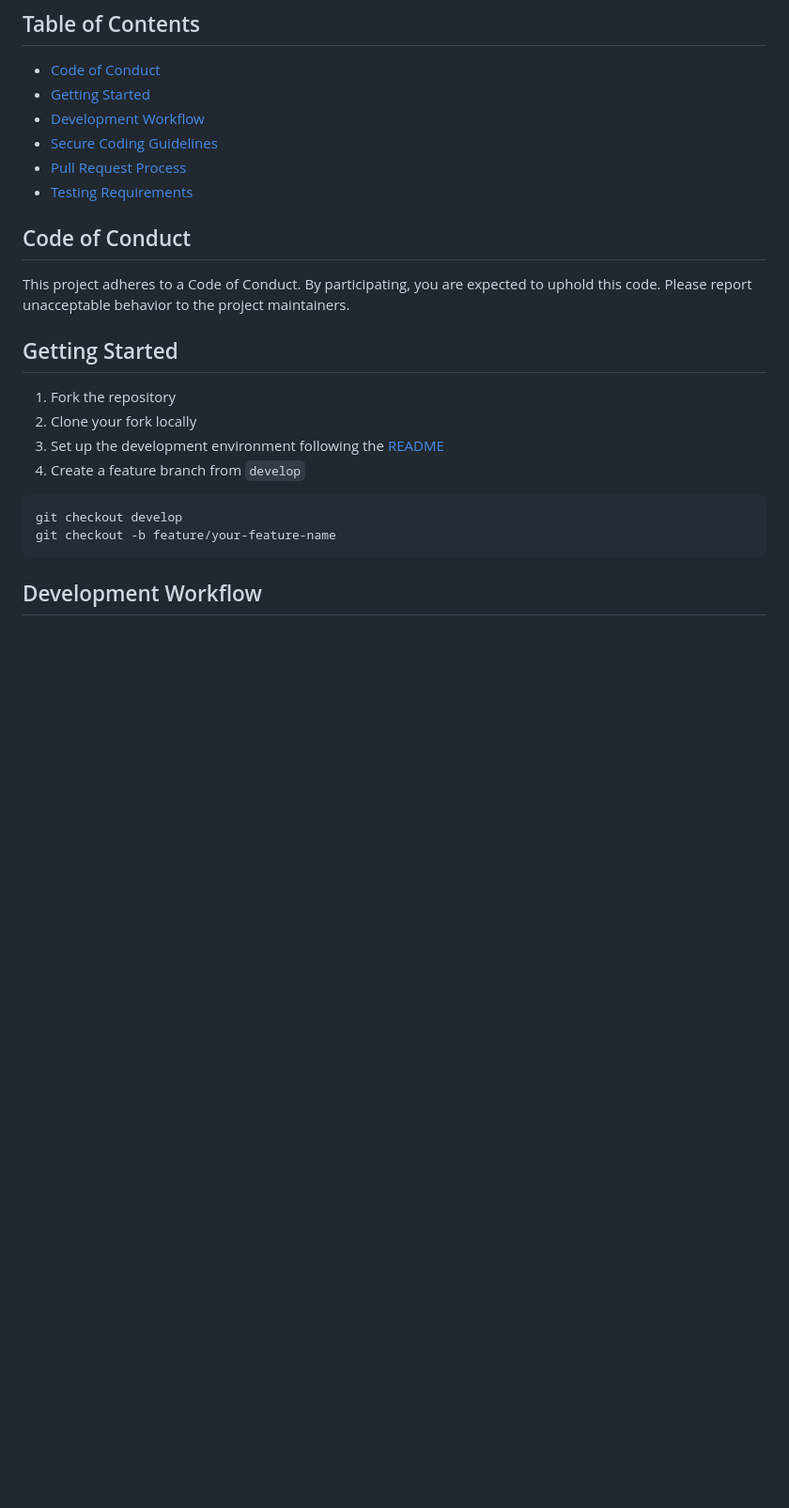
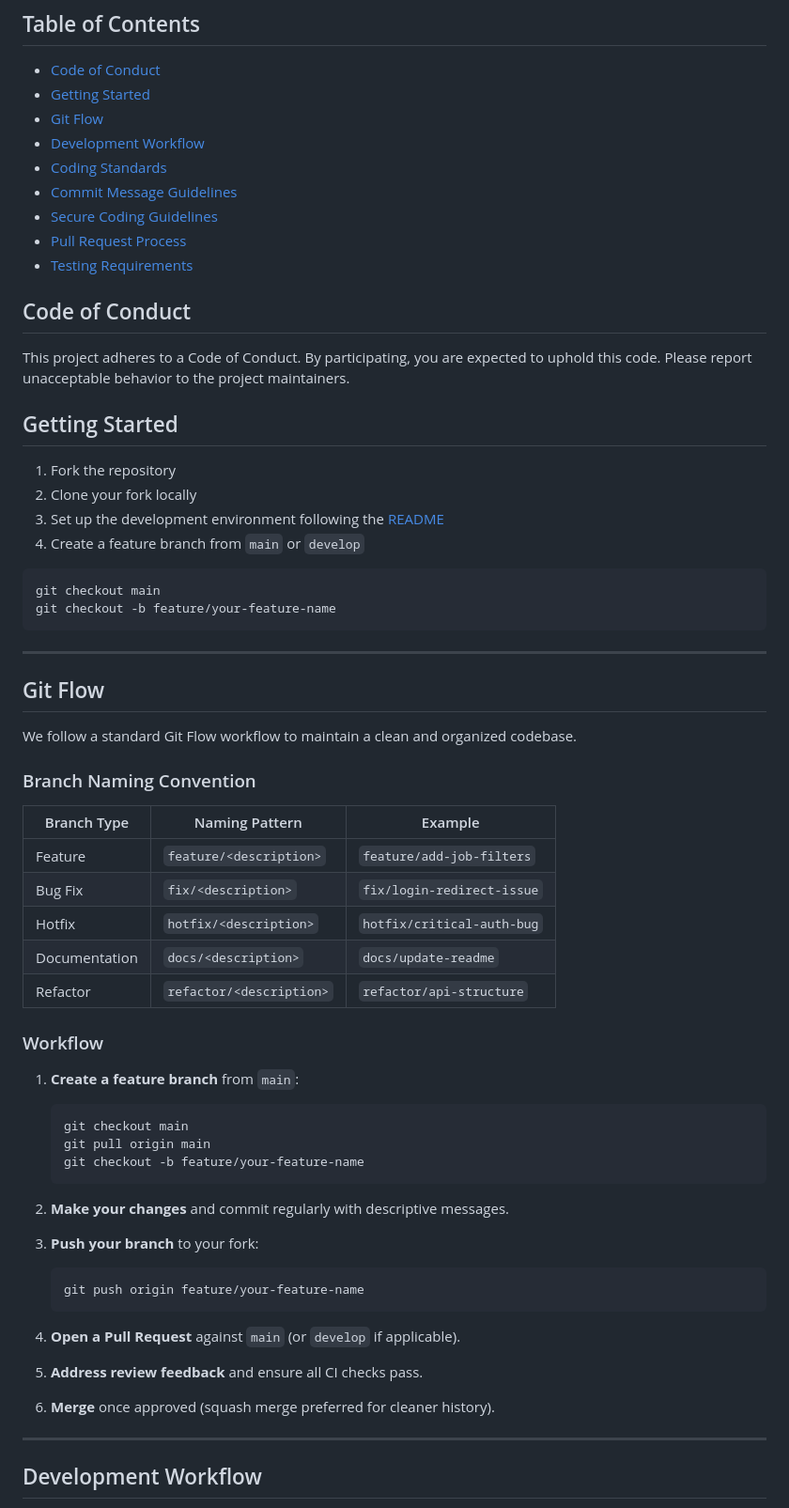
Before and after one commit to ShemaM/alx-project-nexus, a Markdown page: CONTRIBUTING.md, the part around one of its changes. Shown at 94% size. GitHub-like rendering; blank space fills up the shorter version.

Commit message:
docs: Add comprehensive README.md, CONTRIBUTING.md, and SECURITY.md documentation
Co-authored-by: ShemaM <156717776+ShemaM@users.noreply.github.com>

````diff
--- a/CONTRIBUTING.md
+++ b/CONTRIBUTING.md
@@ -6,7 +6,10 @@ Thank you for your interest in contributing to the BYN-K Platform! This document
 
 - [Code of Conduct](#code-of-conduct)
 - [Getting Started](#getting-started)
+- [Git Flow](#git-flow)
 - [Development Workflow](#development-workflow)
+- [Coding Standards](#coding-standards)
+- [Commit Message Guidelines](#commit-message-guidelines)
 - [Secure Coding Guidelines](#secure-coding-guidelines)
 - [Pull Request Process](#pull-request-process)
 - [Testing Requirements](#testing-requirements)
@@ -19,13 +22,53 @@ This project adheres to a Code of Conduct. By participating, you are expected to
 
 1. Fork the repository
 2. Clone your fork locally
-3. Set up the development environment following the [README](./byn-k-platform/README.md)
-4. Create a feature branch from `develop`
+3. Set up the development environment following the [README](./README.md)
+4. Create a feature branch from `main` or `develop`
 
 ```bash
-git checkout develop
+git checkout main
 git checkout -b feature/your-feature-name
 ```
+
+---
+
+## Git Flow
+
+We follow a standard Git Flow workflow to maintain a clean and organized codebase.
+
+### Branch Naming Convention
+
+| Branch Type | Naming Pattern | Example |
+|-------------|----------------|---------|
+| Feature | `feature/<description>` | `feature/add-job-filters` |
+| Bug Fix | `fix/<description>` | `fix/login-redirect-issue` |
+| Hotfix | `hotfix/<description>` | `hotfix/critical-auth-bug` |
+| Documentation | `docs/<description>` | `docs/update-readme` |
+| Refactor | `refactor/<description>` | `refactor/api-structure` |
+
+### Workflow
+
+1. **Create a feature branch** from `main`:
+   ```bash
+   git checkout main
+   git pull origin main
+   git checkout -b feature/your-feature-name
+   ```
+
+2. **Make your changes** and commit regularly with descriptive messages.
+
+3. **Push your branch** to your fork:
+   ```bash
+   git push origin feature/your-feature-name
+   ```
+
+4. **Open a Pull Request** against `main` (or `develop` if applicable).
+
+5. **Address review feedback** and ensure all CI checks pass.
+
+6. **Merge** once approved (squash merge preferred for cleaner history).
+
+---
 
 ## Development Workflow
 
````
Also changed, not shown: other parts of CONTRIBUTING.md (+118 -0 lines), README.md (added, +226 -0 lines), SECURITY.md (+79 -17 lines).
